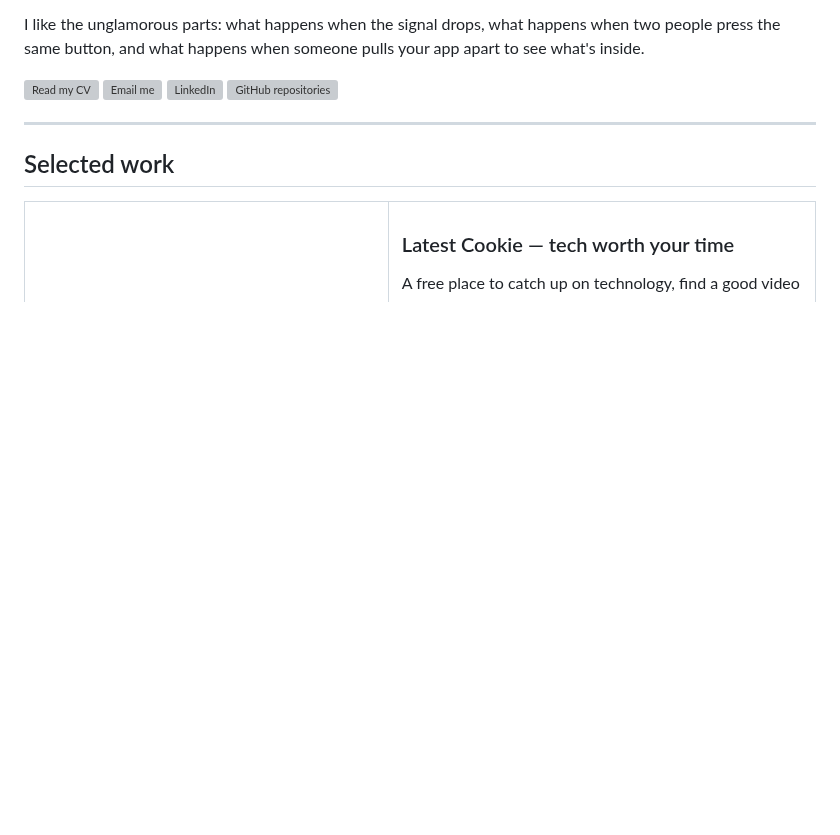
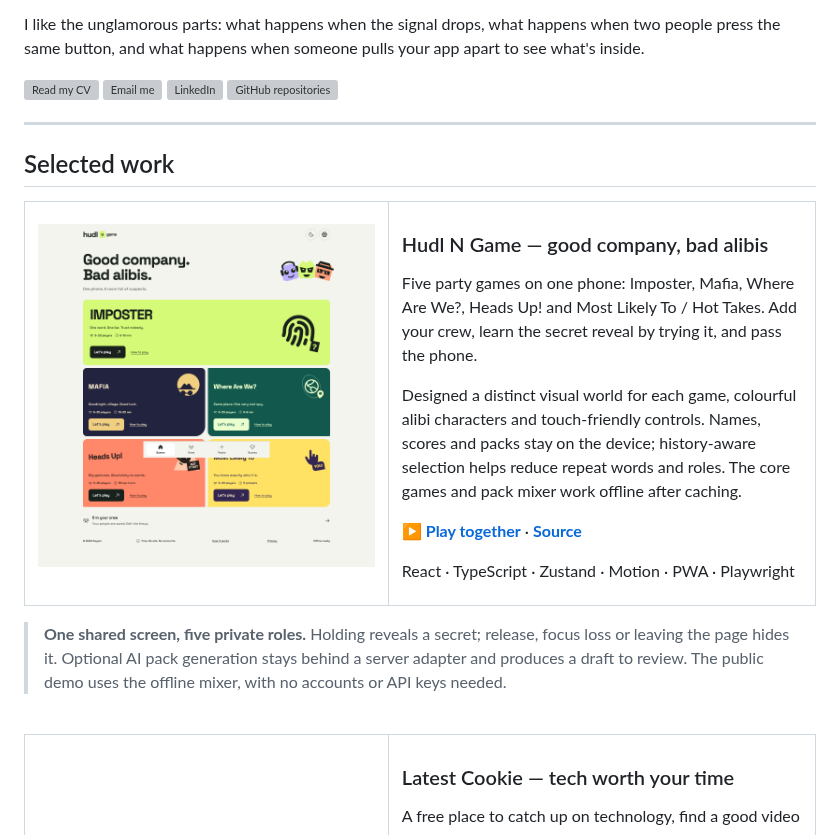
Before and after one commit to SayamDev/SayamDev, a Markdown page: README.md, the part around the change. Drawn GitHub-style; pictures changed too: assets/projects/hudl-n-game.png (added); blank space fills up the shorter version; grey boxes are pictures that could not be loaded.

Commit message:
Feature Hudl N Game in selected work

```diff
--- a/README.md
+++ b/README.md
@@ -21,6 +21,30 @@ app apart to see what's inside.
 ---
 
 ## Selected work
+
+<table>
+<tr><td width="46%" valign="top">
+
+<a href="https://sayamdev.github.io/hudl-n-game/"><img alt="Hudl N Game: five colourful party-game worlds, with distinctive alibi characters" src="assets/projects/hudl-n-game.png"></a>
+
+</td><td valign="top">
+
+### Hudl N Game — good company, bad alibis
+
+Five party games on one phone: Imposter, Mafia, Where Are We?, Heads Up! and Most Likely To / Hot Takes. Add your crew, learn the secret reveal by trying it, and pass the phone.
+
+Designed a distinct visual world for each game, colourful alibi characters and touch-friendly controls. Names, scores and packs stay on the device; history-aware selection helps reduce repeat words and roles. The core games and pack mixer work offline after caching.
+
+**[▶ Play together](https://sayamdev.github.io/hudl-n-game/)** · **[Source](https://github.com/SayamDev/hudl-n-game)**
+
+React · TypeScript · Zustand · Motion · PWA · Playwright
+
+</td></tr>
+</table>
+
+> **One shared screen, five private roles.** Holding reveals a secret; release, focus loss or leaving the page hides it. Optional AI pack generation stays behind a server adapter and produces a draft to review. The public demo uses the offline mixer, with no accounts or API keys needed.
+
+<br>
 
 <table>
 <tr><td width="46%" valign="top">
```
